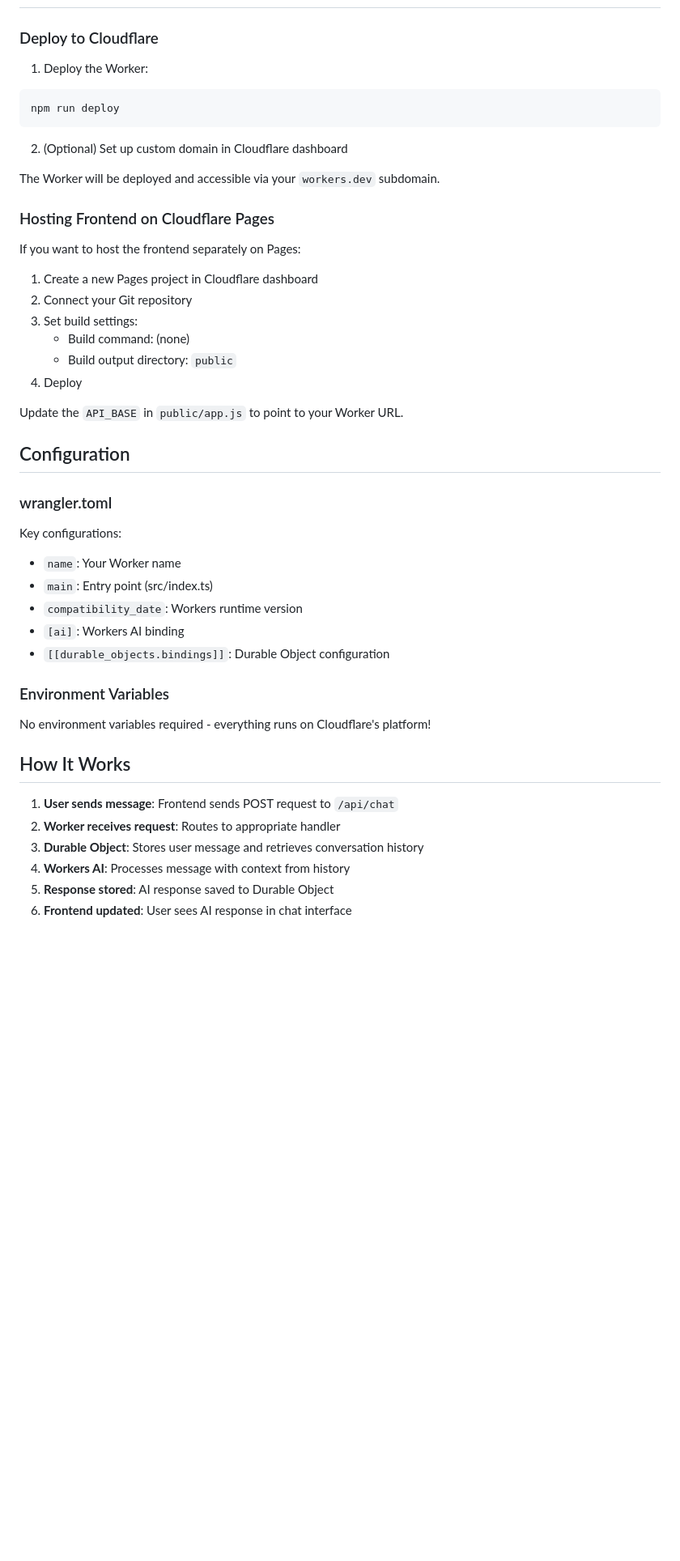
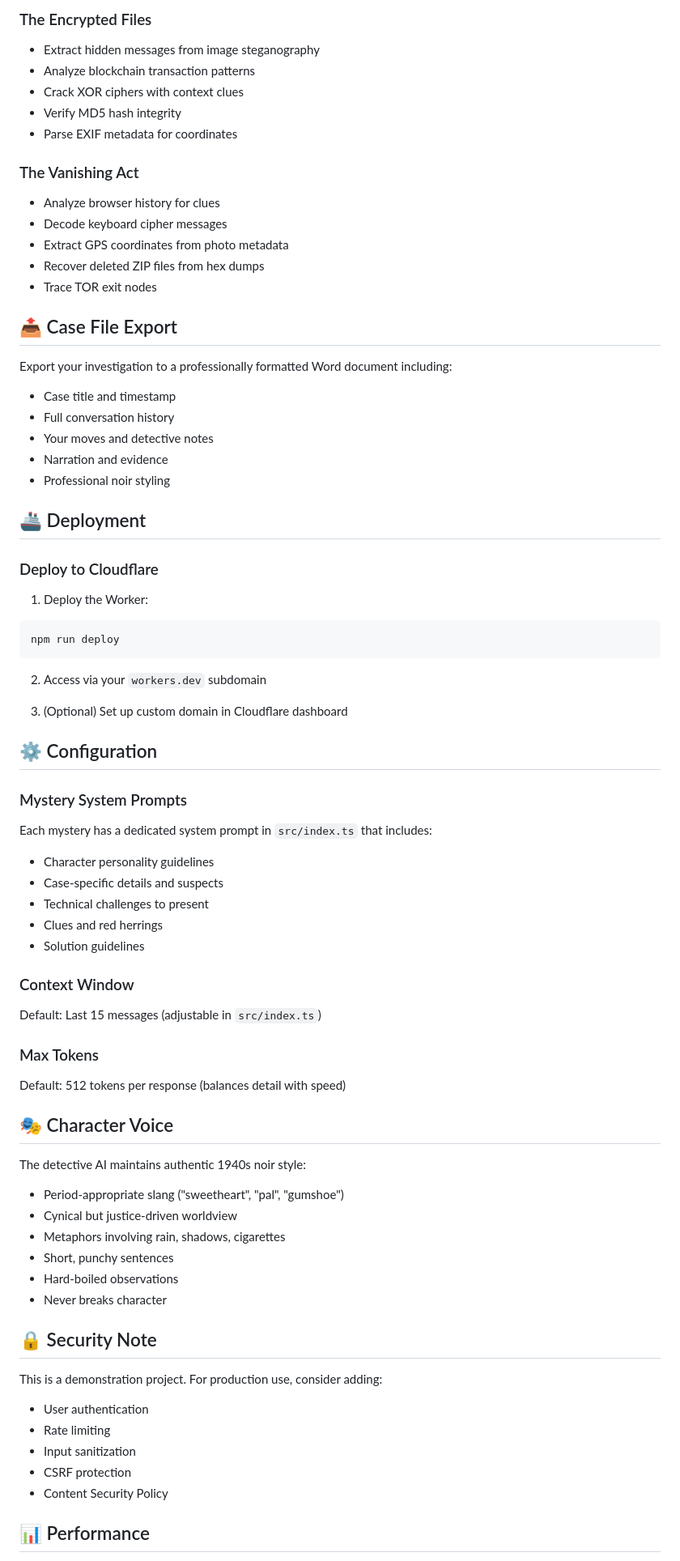
Before and after one commit to Aadhavsb/cf_ai_chatbot, a Markdown page: README.md, the part around one of its changes. Shown at 81% size. Rendered like a GitHub page; blank space fills up the shorter version.

Commit message:
Update README with noir detective theme documentation

````diff
--- a/README.md
+++ b/README.md
@@ -138,3 +168,27 @@ The application will be available at `http://localhost:8787`
+### The Encrypted Files
+- Extract hidden messages from image steganography
+- Analyze blockchain transaction patterns
+- Crack XOR ciphers with context clues
+- Verify MD5 hash integrity
+- Parse EXIF metadata for coordinates
+
+### The Vanishing Act
+- Analyze browser history for clues
+- Decode keyboard cipher messages
+- Extract GPS coordinates from photo metadata
+- Recover deleted ZIP files from hex dumps
+- Trace TOR exit nodes
+
+## 📤 Case File Export
+
+Export your investigation to a professionally formatted Word document including:
+- Case title and timestamp
+- Full conversation history
+- Your moves and detective notes
+- Narration and evidence
+- Professional noir styling
+
+## 🚢 Deployment
 
 ### Deploy to Cloudflare
 
@@ -143,45 +197,47 @@ The application will be available at `http://localhost:8787`
 npm run deploy
 ```
 
-2. (Optional) Set up custom domain in Cloudflare dashboard
+2. Access via your `workers.dev` subdomain
 
-The Worker will be deployed and accessible via your `workers.dev` subdomain.
+3. (Optional) Set up custom domain in Cloudflare dashboard
 
-### Hosting Frontend on Cloudflare Pages
+## ⚙️ Configuration
 
-If you want to host the frontend separately on Pages:
+### Mystery System Prompts
 
-1. Create a new Pages project in Cloudflare dashboard
-2. Connect your Git repository
-3. Set build settings:
-   - Build command: (none)
-   - Build output directory: `public`
-4. Deploy
+Each mystery has a dedicated system prompt in `src/index.ts` that includes:
+- Character personality guidelines
+- Case-specific details and suspects
+- Technical challenges to present
+- Clues and red herrings
+- Solution guidelines
 
-Update the `API_BASE` in `public/app.js` to point to your Worker URL.
+### Context Window
 
-## Configuration
+Default: Last 15 messages (adjustable in `src/index.ts`)
 
-### wrangler.toml
+### Max Tokens
 
-Key configurations:
+Default: 512 tokens per response (balances detail with speed)
 
-- `name`: Your Worker name
-- `main`: Entry point (src/index.ts)
-- `compatibility_date`: Workers runtime version
-- `[ai]`: Workers AI binding
-- `[[durable_objects.bindings]]`: Durable Object configuration
+## 🎭 Character Voice
 
-### Environment Variables
+The detective AI maintains authentic 1940s noir style:
+- Period-appropriate slang ("sweetheart", "pal", "gumshoe")
+- Cynical but justice-driven worldview
+- Metaphors involving rain, shadows, cigarettes
+- Short, punchy sentences
+- Hard-boiled observations
+- Never breaks character
 
-No environment variables required - everything runs on Cloudflare's platform!
+## 🔒 Security Note
 
-## How It Works
+This is a demonstration project. For production use, consider adding:
+- User authentication
+- Rate limiting
+- Input sanitization
+- CSRF protection
+- Content Security Policy
 
-1. **User sends message**: Frontend sends POST request to `/api/chat`
-2. **Worker receives request**: Routes to appropriate handler
-3. **Durable Object**: Stores user message and retrieves conversation history
-4. **Workers AI**: Processes message with context from history
-5. **Response stored**: AI response saved to Durable Object
-6. **Frontend updated**: User sees AI response in chat interface
+## 📊 Performance
 
````
Also changed, not shown: other parts of README.md (+145 -114 lines).
